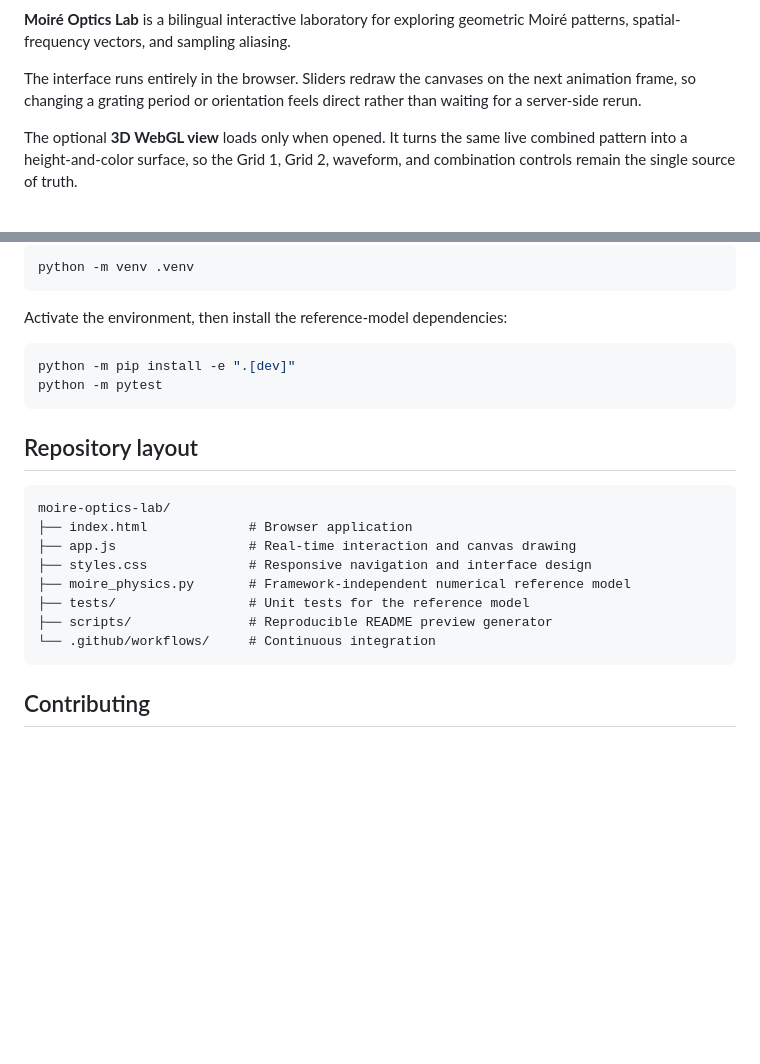
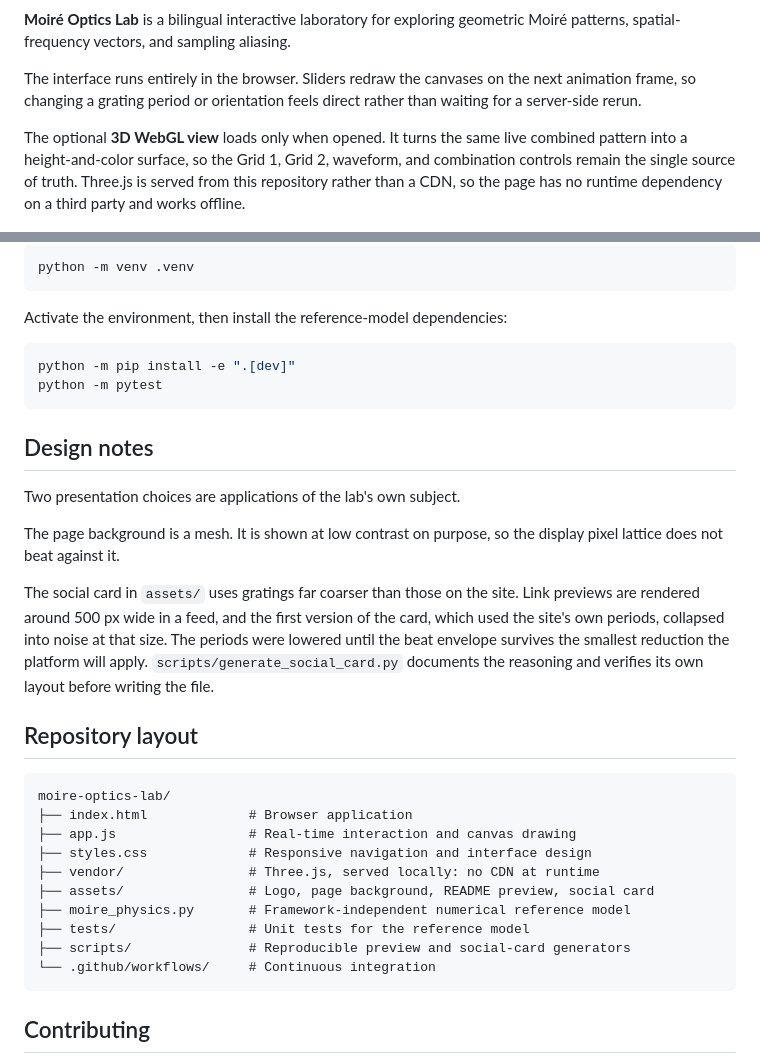
Before and after one commit to Rafaheul/moire-optics-lab, a Markdown page: README.md, 2 parts joined by grey strips. Drawn GitHub-style; blank space fills up the shorter version.

````diff
--- a/README.md
+++ b/README.md
@@ -9,7 +11,9 @@ rather than waiting for a server-side rerun.
 
 The optional **3D WebGL view** loads only when opened. It turns the same live
 combined pattern into a height-and-color surface, so the Grid 1, Grid 2,
-waveform, and combination controls remain the single source of truth.
+waveform, and combination controls remain the single source of truth. Three.js
+is served from this repository rather than a CDN, so the page has no runtime
+dependency on a third party and works offline.
 
 ![Application preview](assets/preview.png)
 
@@ -85,6 +123,20 @@ python -m pip install -e ".[dev]"
 python -m pytest
 ```
 
+## Design notes
+
+Two presentation choices are applications of the lab's own subject.
+
+The page background is a mesh. It is shown at low contrast on purpose, so the
+display pixel lattice does not beat against it.
+
+The social card in `assets/` uses gratings far coarser than those on the site.
+Link previews are rendered around 500 px wide in a feed, and the first version
+of the card, which used the site's own periods, collapsed into noise at that
+size. The periods were lowered until the beat envelope survives the smallest
+reduction the platform will apply. `scripts/generate_social_card.py` documents
+the reasoning and verifies its own layout before writing the file.
+
 ## Repository layout
 
 ```text
@@ -92,9 +144,11 @@ moire-optics-lab/
 ├── index.html             # Browser application
 ├── app.js                 # Real-time interaction and canvas drawing
 ├── styles.css             # Responsive navigation and interface design
+├── vendor/                # Three.js, served locally: no CDN at runtime
+├── assets/                # Logo, page background, README preview, social card
 ├── moire_physics.py       # Framework-independent numerical reference model
 ├── tests/                 # Unit tests for the reference model
-├── scripts/               # Reproducible README preview generator
+├── scripts/               # Reproducible preview and social-card generators
 └── .github/workflows/     # Continuous integration
 ```
 
````
Also changed, not shown: other parts of README.md (+62 -26 lines).
